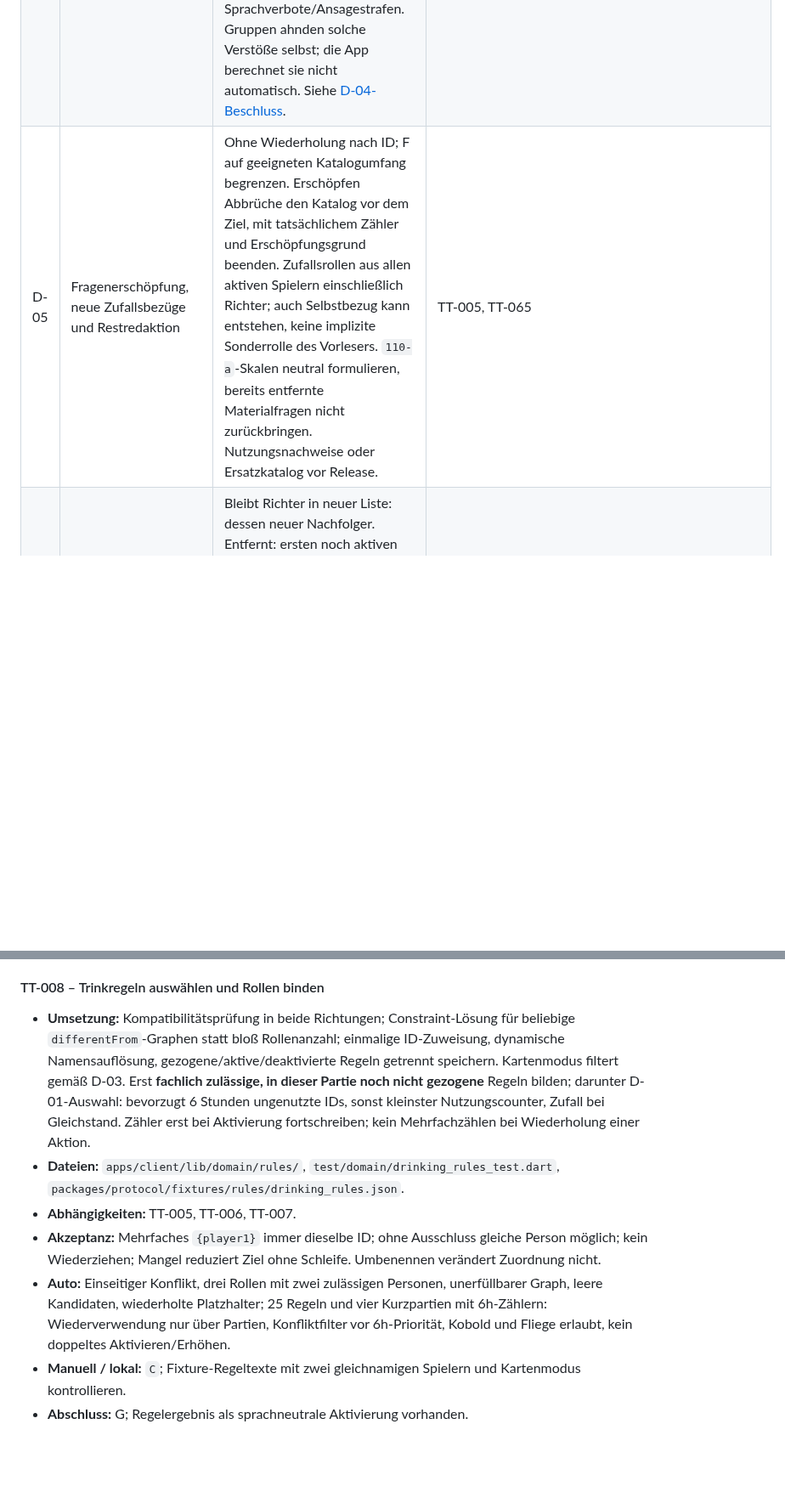
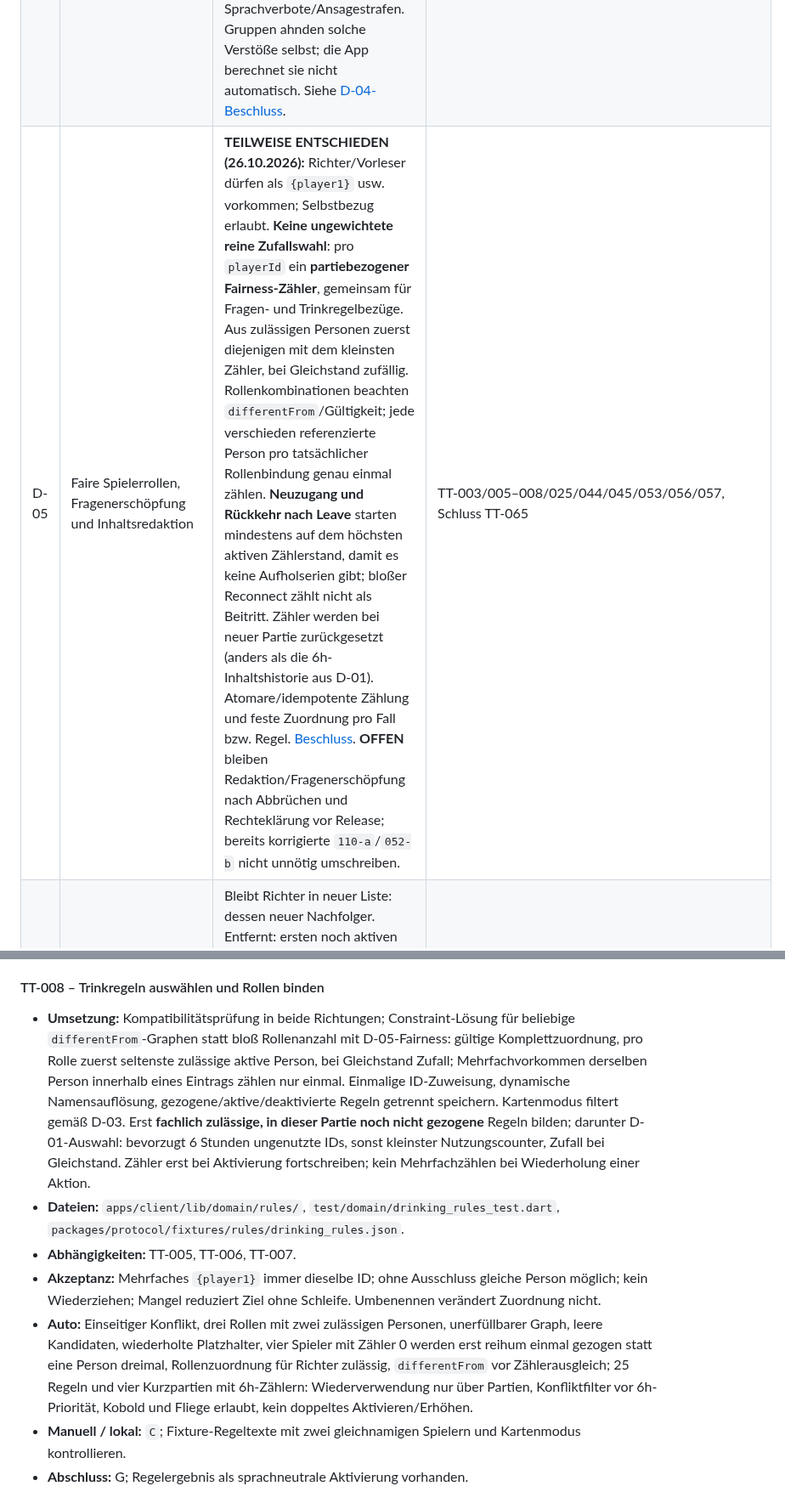
Before and after one commit to philip20794/Trinktribunal, a Markdown page: docs/IMPLEMENTATION_PLAN.md, 2 parts joined by grey strips. Shown at 85% size. GitHub-like rendering; blank space fills up the shorter version.

```diff
--- a/docs/IMPLEMENTATION_PLAN.md
+++ b/docs/IMPLEMENTATION_PLAN.md
@@ -49,7 +49,7 @@ Durchgeführte Bestandsprüfung: alle vier Dateien als UTF-8-JSON geparst; Frage
 | D-02 | Spielerzahl, Frage-/Regel-Slider, Faktor und Namenslänge | **ENTSCHIEDEN (26.10.2026):** **3–20 Spieler**, 1 bis zur Zahl geeigneter Fragen (**491** mit Namen, **431** im Kartenmodus), 0 bis zur Zahl geeigneter Regeln (25 mit Namen, 22 im Kartenmodus), zugleich maximal **F−1** Regelereignisse. Faktor **1,0–3,0 in 0,1-Schritten**; Namen **1–24 sichtbare Unicode-Zeichen nach Trim** (Graphem-Cluster), Doppel-Namen mit unterscheidbarem Avatar/Kürzel zulässig. Standard 50 Fragen, 7 Regeln, Faktor 1,5; Spieler werden tatsächlich eingegeben, kein erfundener Default-Teilnehmer. Unter 3 wirksamen Spielern pausieren; 21. Spieler ablehnen. Alle Ansichten/Sortierungen für 20 auf Handy und Desktop scrollbar und zugänglich. [Beschluss](decisions/D-02-config-bounds.md). | TT-003/006/009/016/020/021/034/037/053/058/062 (Umsetzung) |
 | D-03 | Kartenmodus ohne IDs versus personenbezogene Fragen und Regeln | **ENTSCHIEDEN (26.10.2026):** Nur die 431 Fragen ohne Spielerrollen und 22 unpersönlichen Regeln ziehen; Zielzahl an geeigneten Bestand binden, keine versteckte Namenspflicht. Manuelle personenbezogene Zuweisungen allenfalls als späteres Zusatzfeature. Keine rohen Platzhalter anzeigen. | TT-003 (Umsetzung und Testfälle) |
 | D-04 | Regelkonflikte und Strafen für Zusatzregeln | **ENTSCHIEDEN (26.10.2026):** Gegenseitige Ausschlüsse `left_hand_drinking` ↔ `two_hands_drinking` und `two_hands_drinking` ↔ `touch_player_while_drinking`, jeweils in DE/EN-JSON. `imaginary_kobold` und `imaginary_fly` bleiben gleichzeitig möglich. Ein eigenständiger Regelverstoß führt zu genau einem zusätzlichen Strafschluck; Strafschlucke verursachen keine weiteren Strafschlucke (keine Ketten). Beim zum Spiel erforderlichen Vorlesen und beim regulären Aufdecken/Ansagen geheimer Zahlen gelten keine Sprachverbote/Ansagestrafen. Gruppen ahnden solche Verstöße selbst; die App berechnet sie nicht automatisch. Siehe [D-04-Beschluss](decisions/D-04-rule-conflicts.md). | TT-005 (Validierung, keine neue Entscheidung) |
-| D-05 | Fragenerschöpfung, neue Zufallsbezüge und Restredaktion | Ohne Wiederholung nach ID; F auf geeigneten Katalogumfang begrenzen. Erschöpfen Abbrüche den Katalog vor dem Ziel, mit tatsächlichem Zähler und Erschöpfungsgrund beenden. Zufallsrollen aus allen aktiven Spielern einschließlich Richter; auch Selbstbezug kann entstehen, keine implizite Sonderrolle des Vorlesers. `110-a`-Skalen neutral formulieren, bereits entfernte Materialfragen nicht zurückbringen. Nutzungsnachweise oder Ersatzkatalog vor Release. | TT-005, TT-065 |
+| D-05 | Faire Spielerrollen, Fragenerschöpfung und Inhaltsredaktion | **TEILWEISE ENTSCHIEDEN (26.10.2026):** Richter/Vorleser dürfen als `{player1}` usw. vorkommen; Selbstbezug erlaubt. **Keine ungewichtete reine Zufallswahl**: pro `playerId` ein **partiebezogener Fairness-Zähler**, gemeinsam für Fragen- und Trinkregelbezüge. Aus zulässigen Personen zuerst diejenigen mit dem kleinsten Zähler, bei Gleichstand zufällig. Rollenkombinationen beachten `differentFrom`/Gültigkeit; jede verschieden referenzierte Person pro tatsächlicher Rollenbindung genau einmal zählen. **Neuzugang und Rückkehr nach Leave** starten mindestens auf dem höchsten aktiven Zählerstand, damit es keine Aufholserien gibt; bloßer Reconnect zählt nicht als Beitritt. Zähler werden bei neuer Partie zurückgesetzt (anders als die 6h-Inhaltshistorie aus D-01). Atomare/idempotente Zählung und feste Zuordnung pro Fall bzw. Regel. [Beschluss](decisions/D-05-person-selection-fairness.md). **OFFEN** bleiben Redaktion/Fragenerschöpfung nach Abbrüchen und Rechteklärung vor Release; bereits korrigierte `110-a`/`052-b` nicht unnötig umschreiben. | TT-003/005–008/025/044/045/053/056/057, Schluss TT-065 |
 | D-06 | Richter entfernt und Reihenfolge zugleich geändert | Bleibt Richter in neuer Liste: dessen neuer Nachfolger. Entfernt: ersten noch aktiven Nachfolger in eingefrorener alter zyklischer Liste wählen; fehlt jeder, ersten Eintrag der neuen Liste. Neue Spieler am gewünschten Platz, keine rückwirkende Rotation. | TT-003 |
 | D-07 | Laufender Fall blockiert durch fehlende Zahlannahme, Richter oder private Abgabe | Verbindungsausfall ist kein sofortiger Austritt. Warten/Wiederverbinden anbieten. Host kann Fall explizit abbrechen: keine Wertung, kein verbrauchter Fall; Frage als gesehen markieren, Besetzung am neuen Fallversuch anwenden. Richter bleibt, solange aktiv; bei Entfernung Ersatz nach D-06. Neue `roundId`, keine wiederholten Regelereignisse für dieselbe Falllücke; keine erfundenen Abgaben/Strafschlucke. | TT-043 |
 | D-08 | Dauerhafter Host-Ausfall, Host versus Richter | Reconnect-Frist 90 s, danach deterministische Übergabe an verbundenen Spieler nach Beitrittsreihenfolge. Server prüft Zeit/Aktion, atomarer Wechsel; alter Host erhält Rolle nicht automatisch zurück. Kein zweiter Host, kein laufender Polling-Timer. | TT-054 |
@@ -219,11 +219,11 @@ Jede Aufgabe ist erst erledigt, wenn ihre Akzeptanzkriterien und unten aufgefüh
 
 #### TT-008 – Trinkregeln auswählen und Rollen binden
 
-- **Umsetzung:** Kompatibilitätsprüfung in beide Richtungen; Constraint-Lösung für beliebige `differentFrom`-Graphen statt bloß Rollenanzahl; einmalige ID-Zuweisung, dynamische Namensauflösung, gezogene/aktive/deaktivierte Regeln getrennt speichern. Kartenmodus filtert gemäß D-03. Erst **fachlich zulässige, in dieser Partie noch nicht gezogene** Regeln bilden; darunter D-01-Auswahl: bevorzugt 6 Stunden ungenutzte IDs, sonst kleinster Nutzungscounter, Zufall bei Gleichstand. Zähler erst bei Aktivierung fortschreiben; kein Mehrfachzählen bei Wiederholung einer Aktion.
+- **Umsetzung:** Kompatibilitätsprüfung in beide Richtungen; Constraint-Lösung für beliebige `differentFrom`-Graphen statt bloß Rollenanzahl mit D-05-Fairness: gültige Komplettzuordnung, pro Rolle zuerst seltenste zulässige aktive Person, bei Gleichstand Zufall; Mehrfachvorkommen derselben Person innerhalb eines Eintrags zählen nur einmal. Einmalige ID-Zuweisung, dynamische Namensauflösung, gezogene/aktive/deaktivierte Regeln getrennt speichern. Kartenmodus filtert gemäß D-03. Erst **fachlich zulässige, in dieser Partie noch nicht gezogene** Regeln bilden; darunter D-01-Auswahl: bevorzugt 6 Stunden ungenutzte IDs, sonst kleinster Nutzungscounter, Zufall bei Gleichstand. Zähler erst bei Aktivierung fortschreiben; kein Mehrfachzählen bei Wiederholung einer Aktion.
 - **Dateien:** `apps/client/lib/domain/rules/`, `test/domain/drinking_rules_test.dart`, `packages/protocol/fixtures/rules/drinking_rules.json`.
 - **Abhängigkeiten:** TT-005, TT-006, TT-007.
 - **Akzeptanz:** Mehrfaches `{player1}` immer dieselbe ID; ohne Ausschluss gleiche Person möglich; kein Wiederziehen; Mangel reduziert Ziel ohne Schleife. Umbenennen verändert Zuordnung nicht.
-- **Auto:** Einseitiger Konflikt, drei Rollen mit zwei zulässigen Personen, unerfüllbarer Graph, leere Kandidaten, wiederholte Platzhalter; 25 Regeln und vier Kurzpartien mit 6h-Zählern: Wiederverwendung nur über Partien, Konfliktfilter vor 6h-Priorität, Kobold und Fliege erlaubt, kein doppeltes Aktivieren/Erhöhen.
+- **Auto:** Einseitiger Konflikt, drei Rollen mit zwei zulässigen Personen, unerfüllbarer Graph, leere Kandidaten, wiederholte Platzhalter, vier Spieler mit Zähler 0 werden erst reihum einmal gezogen statt eine Person dreimal, Rollenzuordnung für Richter zulässig, `differentFrom` vor Zählerausgleich; 25 Regeln und vier Kurzpartien mit 6h-Zählern: Wiederverwendung nur über Partien, Konfliktfilter vor 6h-Priorität, Kobold und Fliege erlaubt, kein doppeltes Aktivieren/Erhöhen.
 - **Manuell / lokal:** `C`; Fixture-Regeltexte mit zwei gleichnamigen Spielern und Kartenmodus kontrollieren.
 - **Abschluss:** G; Regelergebnis als sprachneutrale Aktivierung vorhanden.
 
```
Also changed, not shown: other parts of docs/IMPLEMENTATION_PLAN.md (+7 -7 lines).
